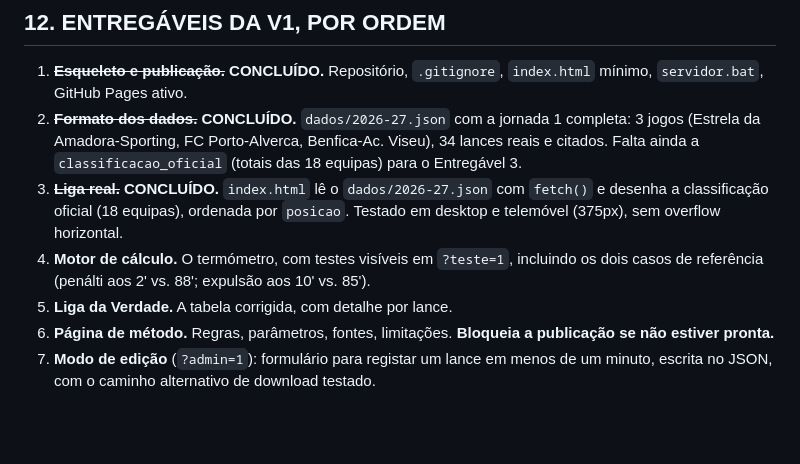
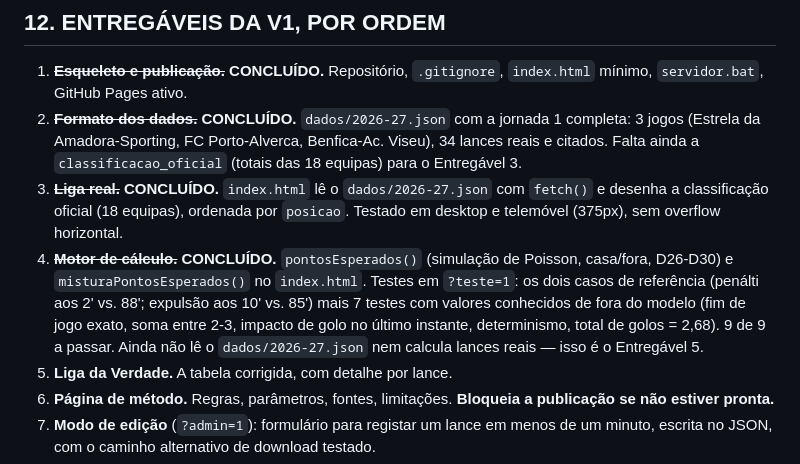
Before and after one commit to jaerix-labs/liga-da-verdade, a Markdown page: CLAUDE.md, the part around the change. Drawn GitHub-style; blank space fills up the shorter version.

Commit message:
Marca Entregável 4 como concluído

```diff
--- a/CLAUDE.md
+++ b/CLAUDE.md
@@ -498,9 +498,13 @@ Todas em **2026-08-13**, salvo indicação.
 3. ~~**Liga real.**~~ **CONCLUÍDO.** `index.html` lê o `dados/2026-27.json`
    com `fetch()` e desenha a classificação oficial (18 equipas), ordenada por
    `posicao`. Testado em desktop e telemóvel (375px), sem overflow horizontal.
-4. **Motor de cálculo.** O termómetro, com testes visíveis em `?teste=1`,
-   incluindo os dois casos de referência (penálti aos 2' vs. 88'; expulsão aos
-   10' vs. 85').
+4. ~~**Motor de cálculo.**~~ **CONCLUÍDO.** `pontosEsperados()` (simulação de
+   Poisson, casa/fora, D26-D30) e `misturaPontosEsperados()` no `index.html`.
+   Testes em `?teste=1`: os dois casos de referência (penálti aos 2' vs. 88';
+   expulsão aos 10' vs. 85') mais 7 testes com valores conhecidos de fora do
+   modelo (fim de jogo exato, soma entre 2-3, impacto de golo no último
+   instante, determinismo, total de golos = 2,68). 9 de 9 a passar. Ainda não
+   lê o `dados/2026-27.json` nem calcula lances reais — isso é o Entregável 5.
 5. **Liga da Verdade.** A tabela corrigida, com detalhe por lance.
 6. **Página de método.** Regras, parâmetros, fontes, limitações. **Bloqueia a
    publicação se não estiver pronta.**
```
